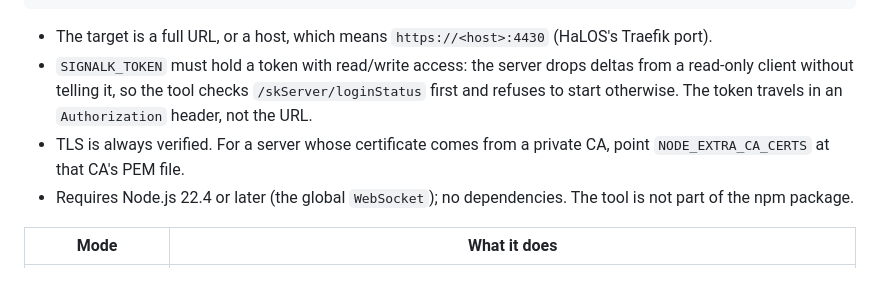
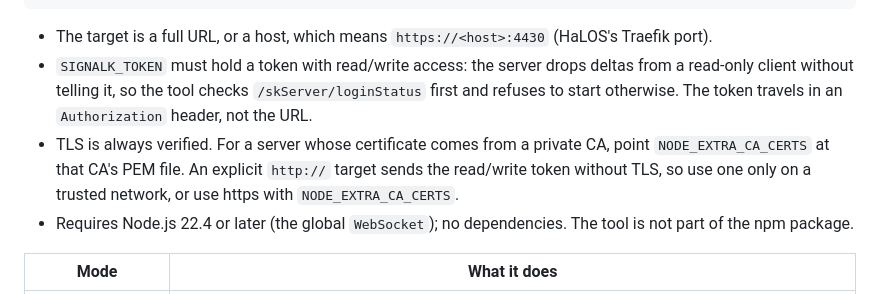
Before and after one commit to hatlabs/signalk-alert-console, a Markdown page: README.md, the part around the change. GitHub-like rendering.

Commit message:
docs(readme): warn that http:// exposes the token
Co-Authored-By: Claude Opus 5.5 <noreply@anthropic.com>
Claude-Session: https://claude.ai/code/session_0192PjNRfeFHTZfiJmbGLGTU

```diff
--- a/README.md
+++ b/README.md
@@ -55,7 +55,7 @@ export NODE_EXTRA_CA_CERTS=halos-ca.crt   # the server's private CA, if it has o
 
 - The target is a full URL, or a host, which means `https://<host>:4430` (HaLOS's Traefik port).
 - `SIGNALK_TOKEN` must hold a token with read/write access: the server drops deltas from a read-only client without telling it, so the tool checks `/skServer/loginStatus` first and refuses to start otherwise. The token travels in an `Authorization` header, not the URL.
-- TLS is always verified. For a server whose certificate comes from a private CA, point `NODE_EXTRA_CA_CERTS` at that CA's PEM file.
+- TLS is always verified. For a server whose certificate comes from a private CA, point `NODE_EXTRA_CA_CERTS` at that CA's PEM file. An explicit `http://` target sends the read/write token without TLS, so use one only on a trusted network, or use https with `NODE_EXTRA_CA_CERTS`.
 - Requires Node.js 22.4 or later (the global `WebSocket`); no dependencies. The tool is not part of the npm package.
 
 | Mode | What it does |
```
